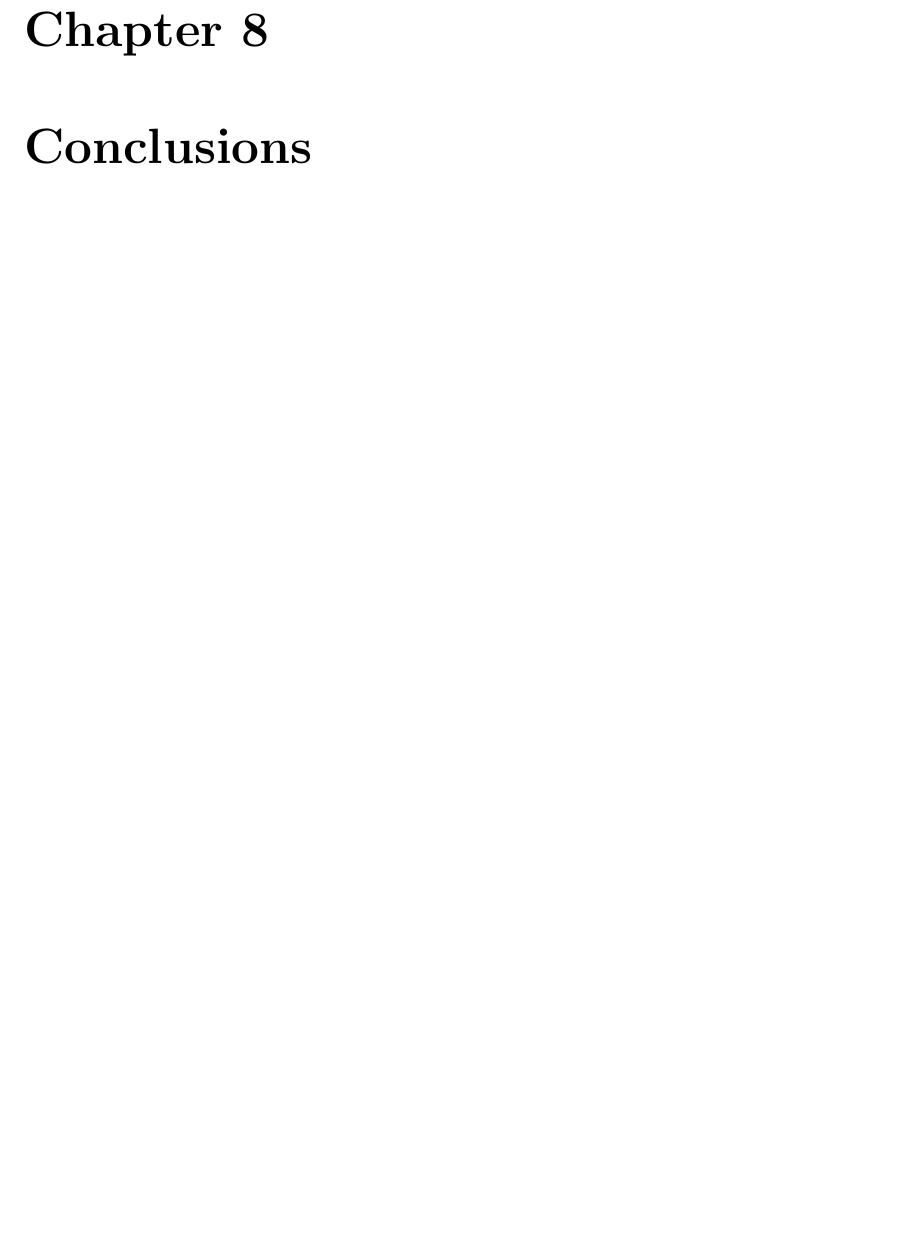
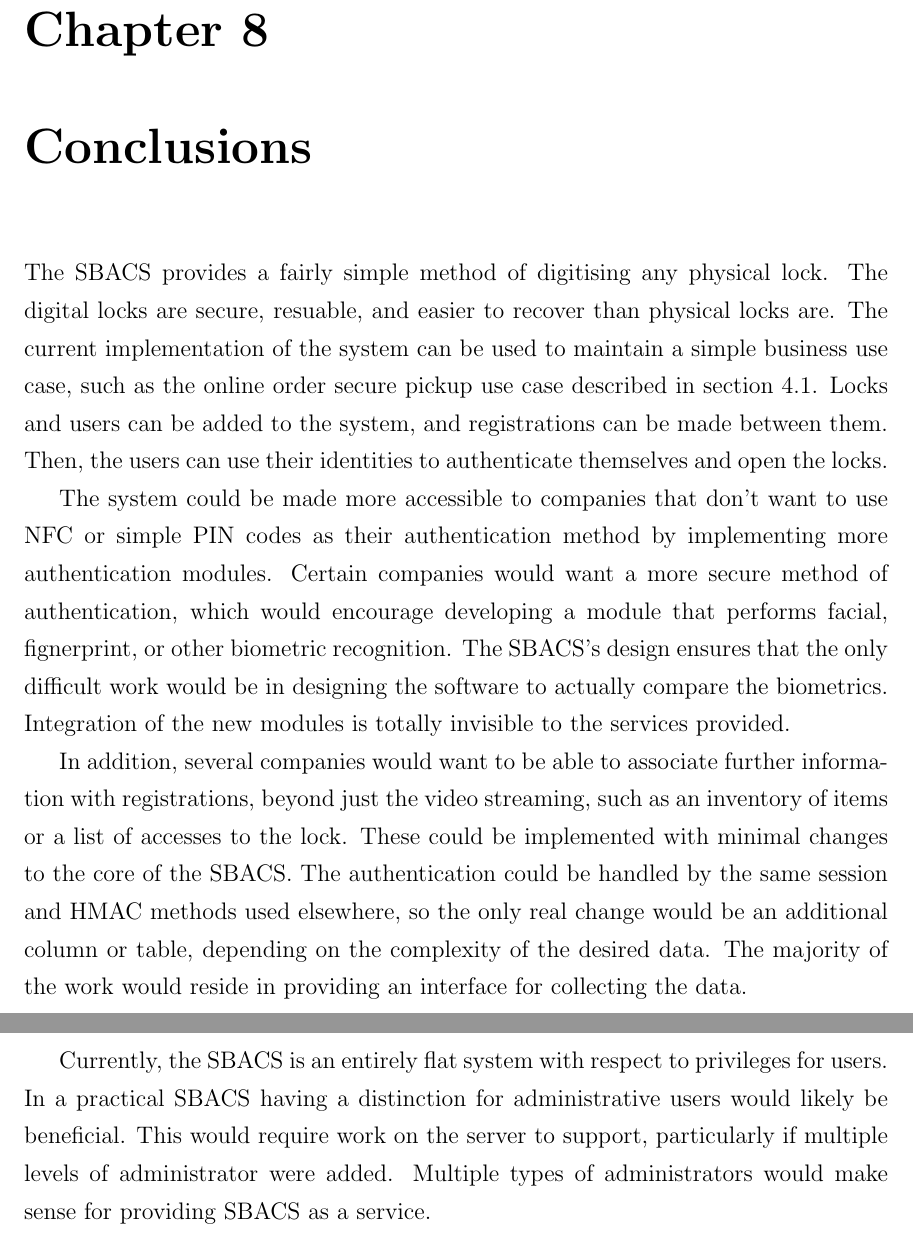
Before and after one commit to richardperryman/NFC-Engineering-Project, a LaTeX thesis (Final-Report/SCE4YPTemplate.tex): part of page 84 of 92 before the commit and two parts of pages 84 and 85 of 93 after it, the two joined at a grey line, cut so that both start at the same text, the shorter picture padded with empty space. The pictures show the PDF file Final-Report/SCE4YPTemplate.pdf that the author committed with the source.

Commit message:
Added a tentative conclusion

```diff
--- a/Final-Report/SCE4YPTemplate.tex
+++ b/Final-Report/SCE4YPTemplate.tex
@@ -1889,6 +1890,29 @@ SHA256.
 
 %TODO: Alternative solutions found later that may have been better? (continous integration, delivery?)
 
+The SBACS provides a fairly simple method of digitising any physical lock. The digital locks are secure, resuable, and
+easier to recover than physical locks are. The current implementation of the system can be used to maintain a simple
+business use case, such as the online order secure pickup use case described in section~\ref
+{online-order-secure-pickup}. Locks and users can be added to the system, and registrations can be made between them.
+Then, the users can use their identities to authenticate themselves and open the locks.
+
+The system could be made more accessible to companies that don't want to use NFC or simple PIN codes as their
+authentication method by implementing more authentication modules. Certain companies would want a more secure method of
+authentication, which would encourage developing a module that performs facial, fignerprint, or other biometric
+recognition. The SBACS's design ensures that the only difficult work would be in designing the software to actually
+compare the biometrics. Integration of the new modules is totally invisible to the services provided.
+
+In addition, several companies would want to be able to associate further information with registrations, beyond just
+the video streaming, such as an inventory of items or a list of accesses to the lock. These could be implemented with
+minimal changes to the core of the SBACS. The authentication could be handled by the same session and HMAC methods used
+elsewhere, so the only real change would be an additional column or table, depending on the complexity of the desired
+data. The majority of the work would reside in providing an interface for collecting the data.
+
+Currently, the SBACS is an entirely flat system with respect to privileges for users. In a practical SBACS having a
+distinction for administrative users would likely be beneficial. This would require work on the server to support,
+particularly if multiple levels of administrator were added. Multiple types of administrators would make sense for
+providing SBACS as a service.
+
 %=================================================================================
 
 \addcontentsline{toc}{chapter}{Bibliography} % Need this so it appears in the ToC
```
Also changed, not shown: Final-Report/report.bib (+9 -0 lines), Final-Report/SCE4YPTemplate.pdf, Final-Report/SCE4YPTemplate.tex (5 more changed lines).
